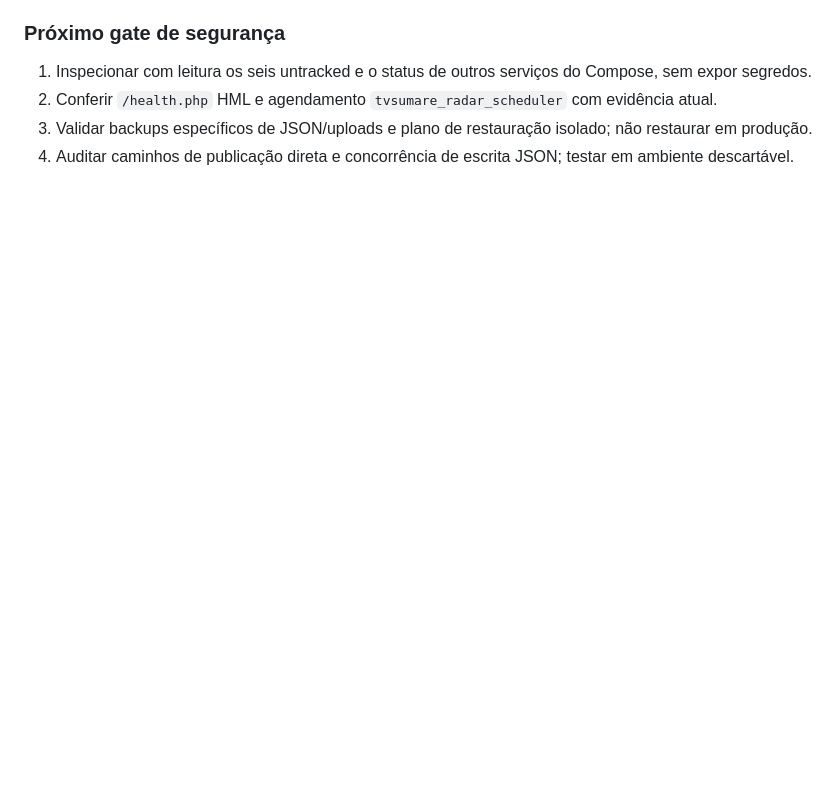
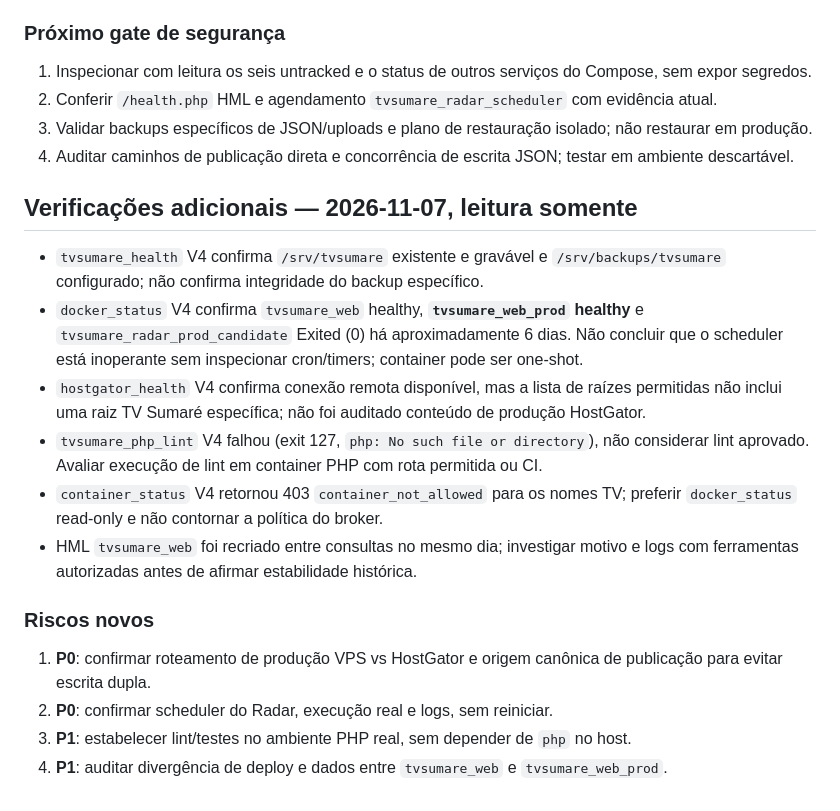
Before and after one commit to cschibelsky-star/TVSUMARE_ENTERPRISE, a Markdown page: docs/AUDITORIA-ESTRUTURAL-2026-11-07.md, the part around the change. Drawn GitHub-style; blank space fills up the shorter version.

Commit message:
docs: record production VPS, scheduler candidate, HostGator access and PHP lint blockers

```diff
--- a/docs/AUDITORIA-ESTRUTURAL-2026-11-07.md
+++ b/docs/AUDITORIA-ESTRUTURAL-2026-11-07.md
@@ -71,3 +71,17 @@ GitHub é fonte de verdade. PRs #54/#55 permanecem isolados; não misturar audit
 2. Conferir `/health.php` HML e agendamento `tvsumare_radar_scheduler` com evidência atual.
 3. Validar backups específicos de JSON/uploads e plano de restauração isolado; não restaurar em produção.
 4. Auditar caminhos de publicação direta e concorrência de escrita JSON; testar em ambiente descartável.
+
+## Verificações adicionais — 2026-11-07, leitura somente
+- `tvsumare_health` V4 confirma `/srv/tvsumare` existente e gravável e `/srv/backups/tvsumare` configurado; não confirma integridade do backup específico.
+- `docker_status` V4 confirma `tvsumare_web` healthy, **`tvsumare_web_prod` healthy** e `tvsumare_radar_prod_candidate` Exited (0) há aproximadamente 6 dias. Não concluir que o scheduler está inoperante sem inspecionar cron/timers; container pode ser one-shot.
+- `hostgator_health` V4 confirma conexão remota disponível, mas a lista de raízes permitidas não inclui uma raiz TV Sumaré específica; não foi auditado conteúdo de produção HostGator.
+- `tvsumare_php_lint` V4 falhou (exit 127, `php: No such file or directory`), não considerar lint aprovado. Avaliar execução de lint em container PHP com rota permitida ou CI.
+- `container_status` V4 retornou 403 `container_not_allowed` para os nomes TV; preferir `docker_status` read-only e não contornar a política do broker.
+- HML `tvsumare_web` foi recriado entre consultas no mesmo dia; investigar motivo e logs com ferramentas autorizadas antes de afirmar estabilidade histórica.
+
+### Riscos novos
+1. **P0**: confirmar roteamento de produção VPS vs HostGator e origem canônica de publicação para evitar escrita dupla.
+2. **P0**: confirmar scheduler do Radar, execução real e logs, sem reiniciar.
+3. **P1**: estabelecer lint/testes no ambiente PHP real, sem depender de `php` no host.
+4. **P1**: auditar divergência de deploy e dados entre `tvsumare_web` e `tvsumare_web_prod`.
```
